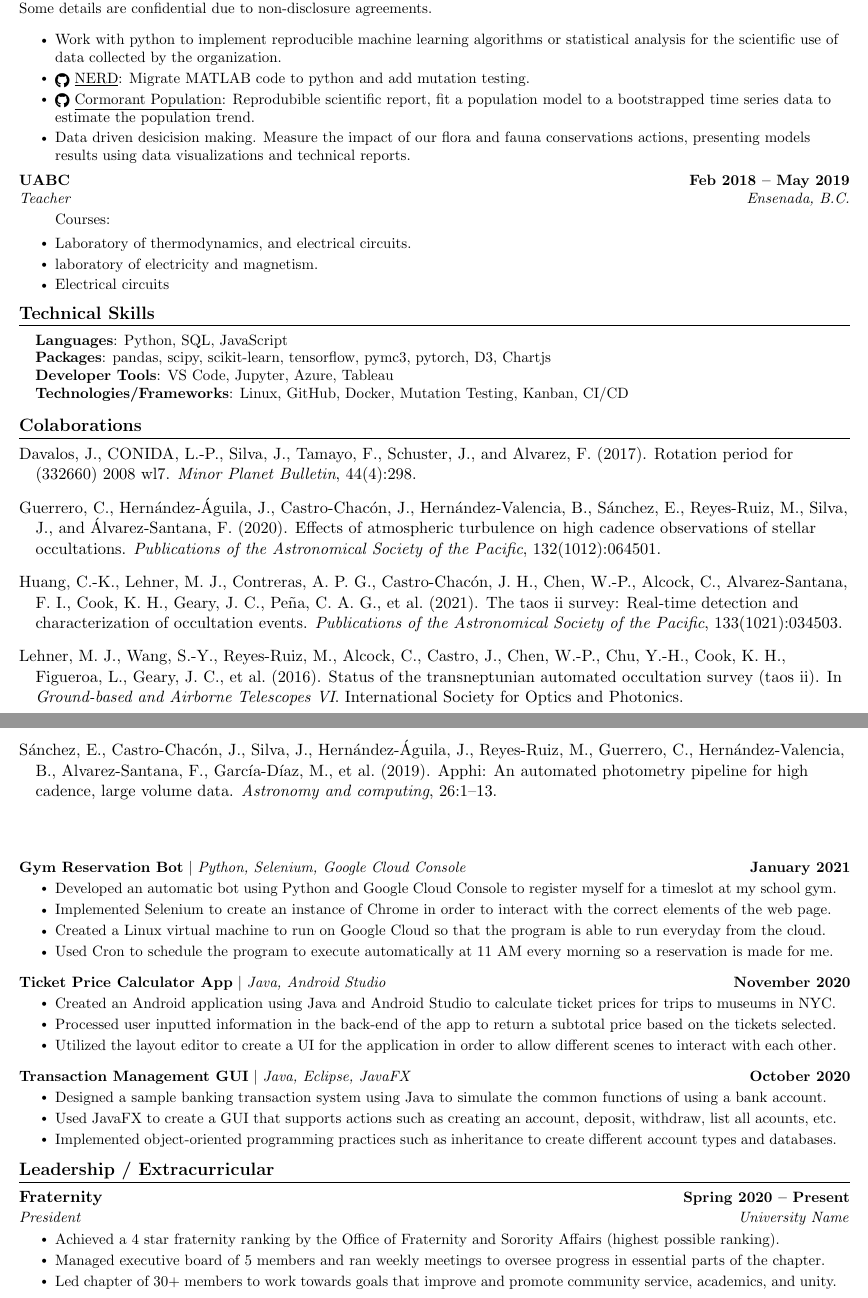
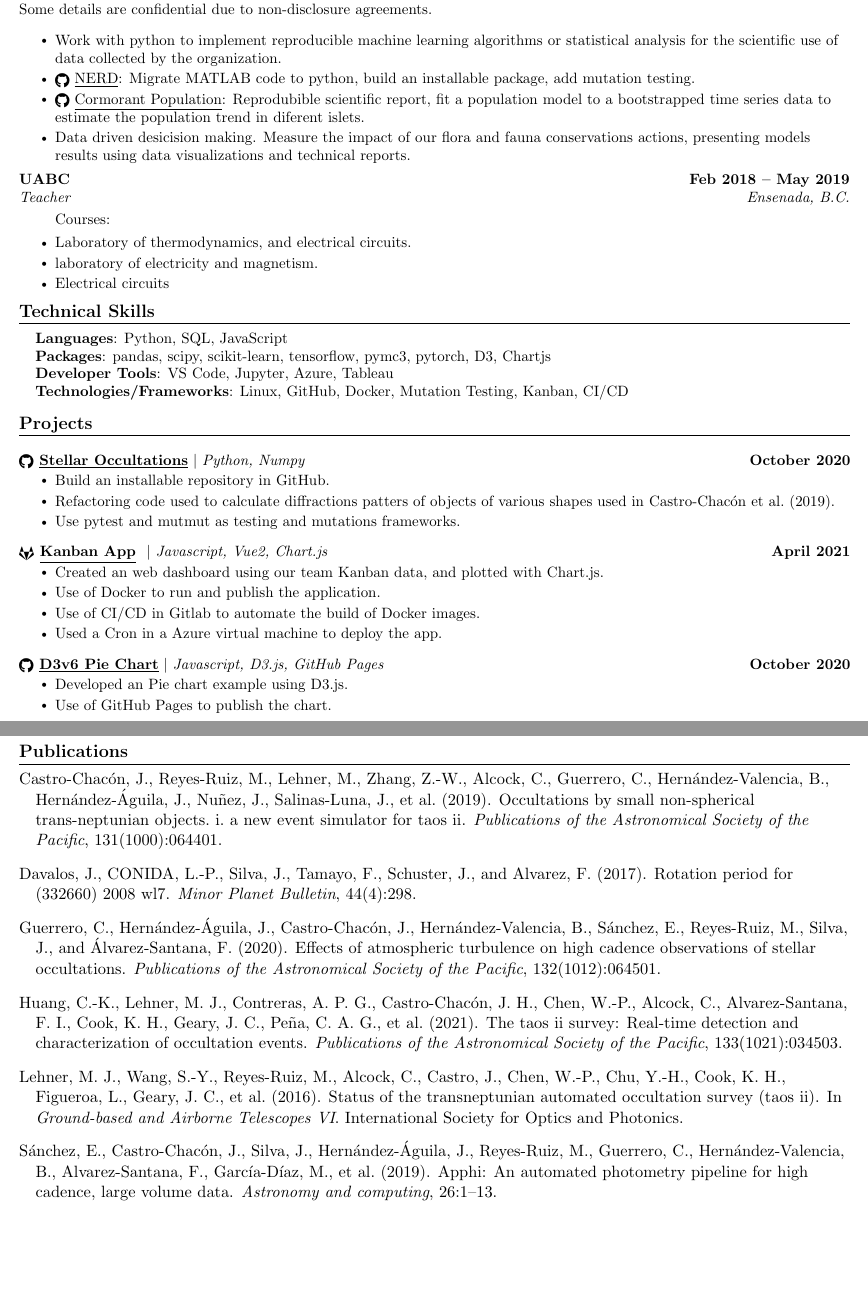
Before and after one commit to ferwazz/MyCV, a LaTeX CV (reports/CV.tex): two parts of pages 1 and 2 of 2, joined at a grey line, cut so that both start at the same text, the shorter picture padded with empty space. Compiled offline with pdfLaTeX.

Commit message:
Agrega cambios

```diff
--- a/reports/CV.tex
+++ b/reports/CV.tex
@@ -162,8 +161,8 @@
       \small Some details are confidential due to non-disclosure agreements.
       \resumeItemListStart
         \resumeItem{Work with python to implement reproducible machine learning algorithms or statistical analysis for the scientific use of data collected by the organization.}
-        \resumeItem{\href{https://github.com/IslasGECI/nerd}{\raisebox{-0.2\height}\faGithub\ \underline{NERD}}: Migrate MATLAB code to python and add mutation testing.}
-        \resumeItem{\href{https://github.com/IslasGECI/cormorant_population_growth}{\raisebox{-0.2\height}\faGithub\ \underline{Cormorant Population}}: Reprodubible scientific report, fit a population model to a bootstrapped time series data to estimate the population trend.}
+        \resumeItem{\href{https://github.com/IslasGECI/nerd}{\raisebox{-0.2\height}\faGithub\ \underline{NERD}}: Migrate MATLAB code to python, build an installable package, add mutation testing.}
+        \resumeItem{\href{https://github.com/IslasGECI/cormorant_population_growth}{\raisebox{-0.2\height}\faGithub\ \underline{Cormorant Population}}: Reprodubible scientific report, fit a population model to a bootstrapped time series data to estimate the population trend in diferent islets.}
         \resumeItem{Data driven desicision making. Measure the impact of our flora and fauna conservations actions, presenting models results using data visualizations and technical reports.}
 
       \resumeItemListEnd
@@ -193,7 +192,37 @@
  \vspace{-16pt}
 
 %-----------PROJECTS-----------
-\section{Colaborations}
+\section{Projects}
+    \resumeSubHeadingListStart
+      \resumeProjectHeading
+          {\textbf{\href{https://github.com/ferwazz/stellar_occultations}{\raisebox{-0.2\height}\faGithub\ \underline{Stellar Occultations}}} $|$ \emph{Python, Numpy}}{October 2020}
+          \resumeItemListStart
+            \resumeItem{Build an installable repository in GitHub.}
+            \resumeItem{Refactoring code used to calculate diffractions patters of objects of various shapes used in \cite{castro2019occultations}.}
+            \resumeItem{Use pytest and mutmut as testing and mutations frameworks.}
+          \resumeItemListEnd
+          \vspace{-13pt}
+      \resumeProjectHeading
+          {\textbf{\href{http://islasgeci.org:8501/}{\raisebox{-0.2\height}\faGitlab\ \underline{Kanban App}} } $|$ \emph{Javascript, Vue2, Chart.js}}{April 2021}
+          \resumeItemListStart
+            \resumeItem{Created an web dashboard using our team Kanban data, and plotted with Chart.js.}
+            \resumeItem{Use of Docker to run and publish the application.}
+            \resumeItem{Use of CI/CD in Gitlab to automate the build of Docker images.}
+            \resumeItem{Used a Cron in a Azure virtual machine to deploy the app.}
+          \resumeItemListEnd
+          \vspace{-13pt}
+      \resumeProjectHeading
+          {\textbf{\href{https://ferwazz.github.io/d3examples/}{\raisebox{-0.2\height}\faGithub\ \underline{D3v6 Pie Chart}}} $|$ \emph{Javascript, D3.js, GitHub Pages}}{October 2020}
+          \resumeItemListStart
+            \resumeItem{Developed an Pie chart example using D3.js.}
+            \resumeItem{Use of GitHub Pages to publish the chart.}
+          \resumeItemListEnd
+      \resumeSubHeadingListEnd
+\vspace{-15pt}
+
+
+
+\section{Publications}
     \nocite{*}
     \begingroup
     \renewcommand{\section}[2]{}%
@@ -203,61 +232,4 @@
 
 
 
-
-
-
-
-
-
-
-
-
-
-
-
-
-
-
-    \resumeSubHeadingListStart
-      \resumeProjectHeading
-          {\textbf{Gym Reservation Bot} $|$ \emph{Python, Selenium, Google Cloud Console}}{January 2021}
-          \resumeItemListStart
-            \resumeItem{Developed an automatic bot using Python and Google Cloud Console to register myself for a timeslot at my school gym.}
-            \resumeItem{Implemented Selenium to create an instance of Chrome in order to interact with the correct elements of the web page.}
-            \resumeItem{Created a Linux virtual machine to run on Google Cloud so that the program is able to run everyday from the cloud.}
-            \resumeItem{Used Cron to schedule the program to execute automatically at 11 AM every morning so a reservation is made for me.}
-          \resumeItemListEnd
-          \vspace{-13pt}
-      \resumeProjectHeading
-          {\textbf{Ticket Price Calculator App} $|$ \emph{Java, Android Studio}}{November 2020}
-          \resumeItemListStart
-            \resumeItem{Created an Android application using Java and Android Studio to calculate ticket prices for trips to museums in NYC.}
-            \resumeItem{Processed user inputted information in the back-end of the app to return a subtotal price based on the tickets selected.}
-            \resumeItem{Utilized the layout editor to create a UI for the application in order to allow different scenes to interact with each other.}
-          \resumeItemListEnd
-          \vspace{-13pt}
-          \resumeProjectHeading
-          {\textbf{Transaction Management GUI} $|$ \emph{Java, Eclipse, JavaFX}}{October 2020}
-          \resumeItemListStart
-            \resumeItem{Designed a sample banking transaction system using Java to simulate the common functions of using a bank account.}
-            \resumeItem{Used JavaFX to create a GUI that supports actions such as creating an account, deposit, withdraw, list all acounts, etc.}
-            \resumeItem{Implemented object-oriented programming practices such as inheritance to create different account types and databases.}
-          \resumeItemListEnd
-    \resumeSubHeadingListEnd
-\vspace{-15pt}
-
-
-%-----------INVOLVEMENT---------------
-\section{Leadership / Extracurricular}
-    \resumeSubHeadingListStart
-        \resumeSubheading{Fraternity}{Spring 2020 -- Present}{President}{University Name}
-            \resumeItemListStart
-                \resumeItem{Achieved a 4 star fraternity ranking by the Office of Fraternity and Sorority Affairs (highest possible ranking).}
-                \resumeItem{Managed executive board of 5 members and ran weekly meetings to oversee progress in essential parts of the chapter.}
-                \resumeItem{Led chapter of 30+ members to work towards goals that improve and promote community service, academics, and unity.}
-            \resumeItemListEnd
-
-    \resumeSubHeadingListEnd
-
-
 \end{document}
```
Also changed, not shown: reports/CV.bib (+17 -7 lines), reports/CV.tex (1 more changed lines).
